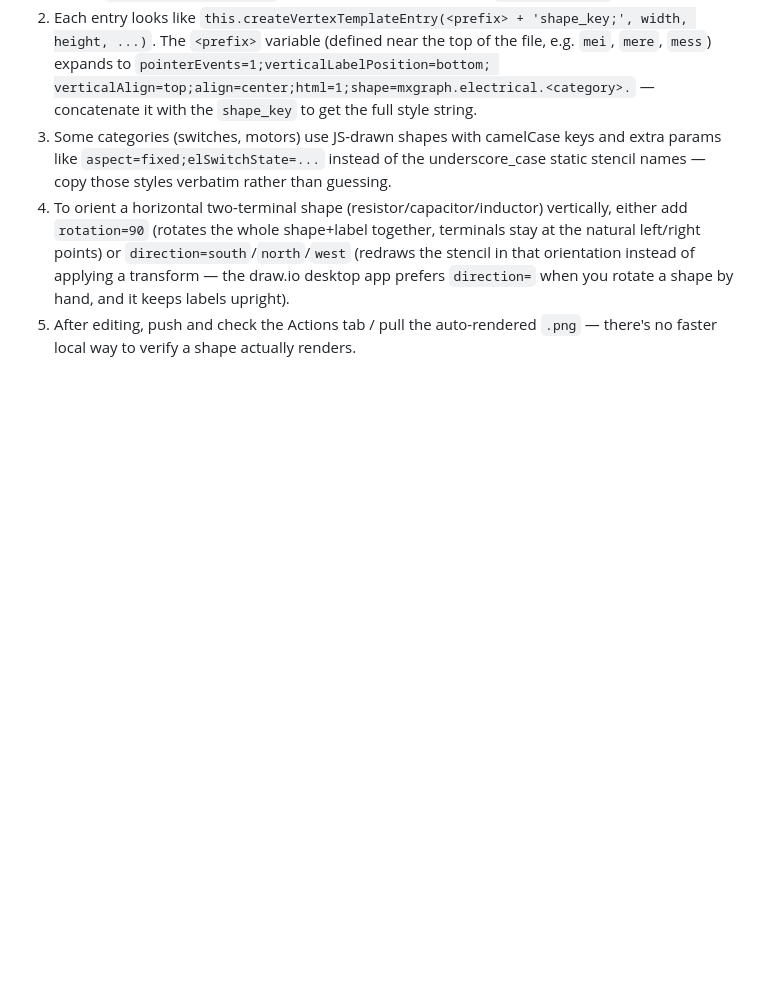
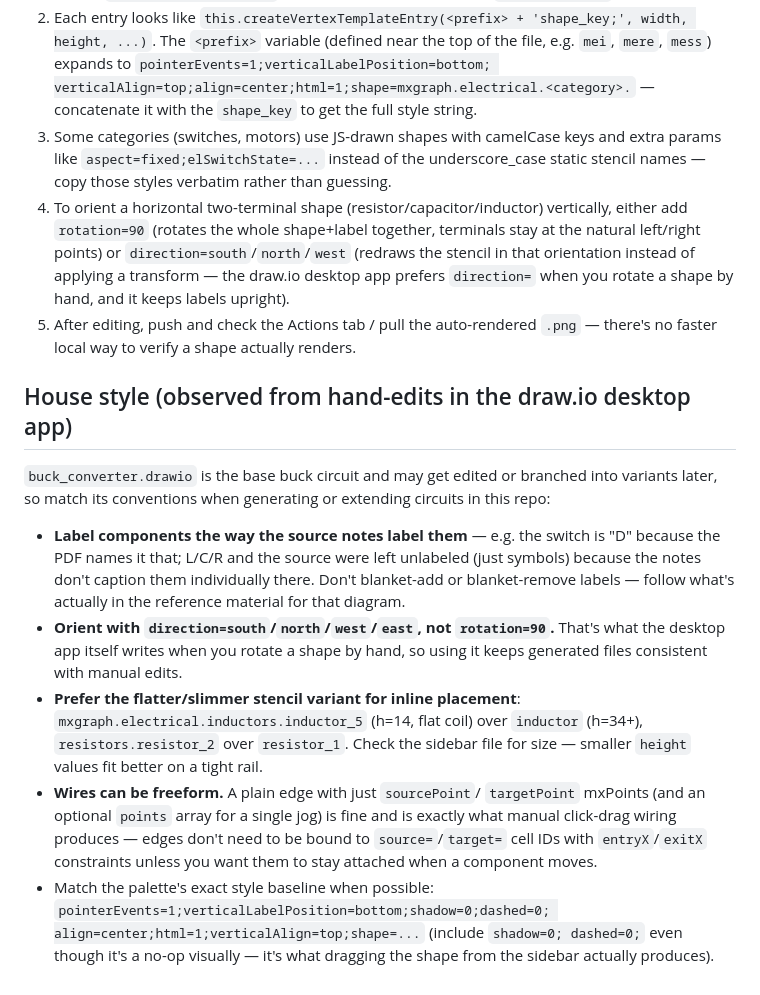
Before and after one commit to np4X/My_worldvibewebs, a Markdown page: Circuits_elements/reference/electrical-shapes.md, the part around the change. Rendered like a GitHub page; blank space fills up the shorter version.

Commit message:
Document house style observed from manual buck_converter.drawio edit
Captures conventions worth matching in future circuits: label per the
source notes (not blanket on/off), direction= over rotation= for
orientation, slimmer inductor_5/resistor_2 variants, freeform wires,
and the full palette-generated style baseline.

Co-Authored-By: Claude Sonnet 5 <noreply@anthropic.com>

```diff
--- a/Circuits_elements/reference/electrical-shapes.md
+++ b/Circuits_elements/reference/electrical-shapes.md
@@ -50,3 +50,34 @@ this ahead of time, so double-check names here first.
    labels upright).
 5. After editing, push and check the Actions tab / pull the auto-rendered
    `.png` — there's no faster local way to verify a shape actually renders.
+
+## House style (observed from hand-edits in the draw.io desktop app)
+
+`buck_converter.drawio` is the base buck circuit and may get edited or
+branched into variants later, so match its conventions when generating or
+extending circuits in this repo:
+
+- **Label components the way the source notes label them** — e.g. the
+  switch is "D" because the PDF names it that; L/C/R and the source were
+  left unlabeled (just symbols) because the notes don't caption them
+  individually there. Don't blanket-add or blanket-remove labels — follow
+  what's actually in the reference material for that diagram.
+- **Orient with `direction=south`/`north`/`west`/`east`, not `rotation=90`.**
+  That's what the desktop app itself writes when you rotate a shape by
+  hand, so using it keeps generated files consistent with manual edits.
+- **Prefer the flatter/slimmer stencil variant for inline placement**:
+  `mxgraph.electrical.inductors.inductor_5` (h=14, flat coil) over
+  `inductor` (h=34+), `resistors.resistor_2` over `resistor_1`. Check the
+  sidebar file for size — smaller `height` values fit better on a tight
+  rail.
+- **Wires can be freeform.** A plain edge with just `sourcePoint`/
+  `targetPoint` mxPoints (and an optional `points` array for a single jog)
+  is fine and is exactly what manual click-drag wiring produces — edges
+  don't need to be bound to `source=`/`target=` cell IDs with
+  `entryX`/`exitX` constraints unless you want them to stay attached when
+  a component moves.
+- Match the palette's exact style baseline when possible:
+  `pointerEvents=1;verticalLabelPosition=bottom;shadow=0;dashed=0;
+  align=center;html=1;verticalAlign=top;shape=...` (include `shadow=0;
+  dashed=0;` even though it's a no-op visually — it's what dragging the
+  shape from the sidebar actually produces).
```
